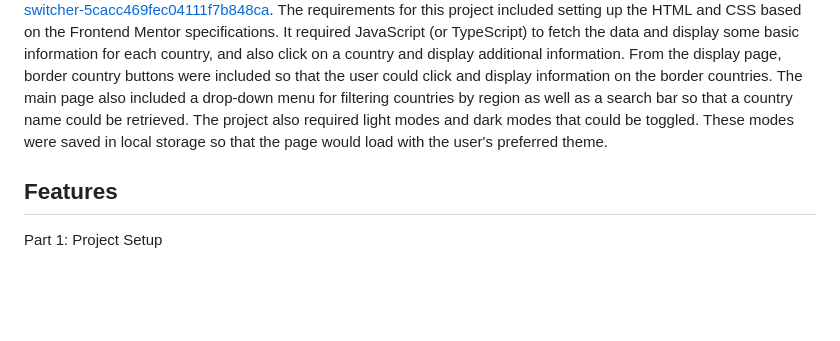
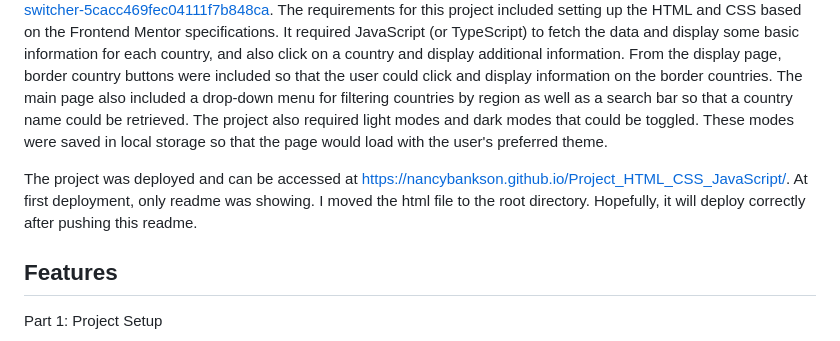
Before and after one commit to NancyBankson/Project_HTML_CSS_JavaScript, a Markdown page: README.md, the part around the change. Drawn GitHub-style; blank space fills up the shorter version.

Commit message:
Changed readme to trigger redeploy

```diff
--- a/README.md
+++ b/README.md
@@ -3,6 +3,8 @@
 ## Overview
 
 For this project, I created an educational website that fetched data on countries from an API and displayed that information.  This project was based on a Frontend Mentor challenge, REST Countries API with color theme switcher.  The challenge can be found here: https://www.frontendmentor.io/challenges/rest-countries-api-with-color-theme-switcher-5cacc469fec04111f7b848ca.  The requirements for this project included setting up the HTML and CSS based on the Frontend Mentor specifications.  It required JavaScript (or TypeScript) to fetch the data and display some basic information for each country, and also click on a country and display additional information.  From the display page, border country buttons were included so that the user could click and display information on the border countries.  The main page also included a drop-down menu for filtering countries by region as well as a search bar so that a country name could be retrieved.  The project also required light modes and dark modes that could be toggled.  These modes were saved in local storage so that the page would load with the user's preferred theme.
+
+The project was deployed and can be accessed at https://nancybankson.github.io/Project_HTML_CSS_JavaScript/.  At first deployment, only readme was showing.  I moved the html file to the root directory.  Hopefully, it will deploy correctly after pushing this readme.
 
 ## Features
 
```
